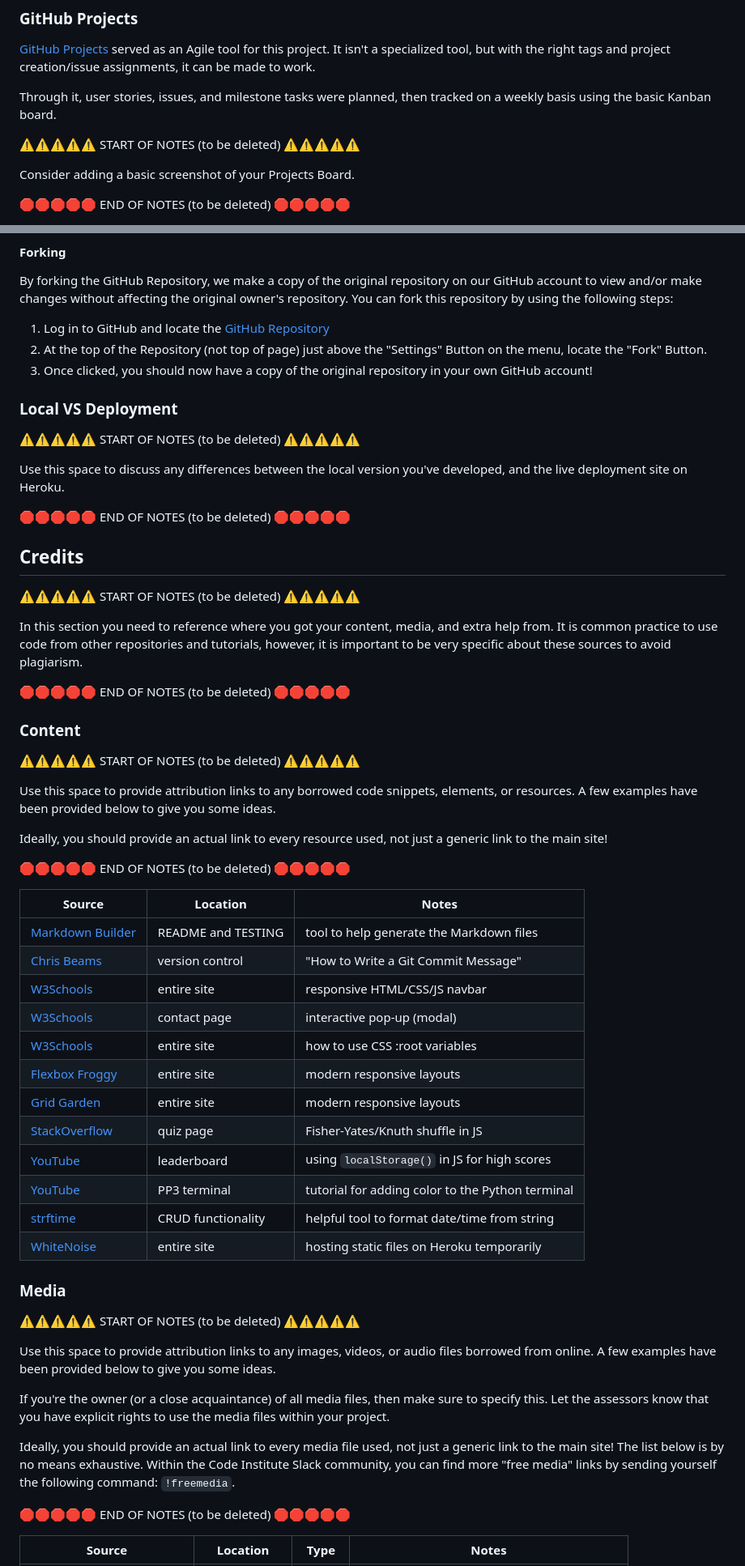
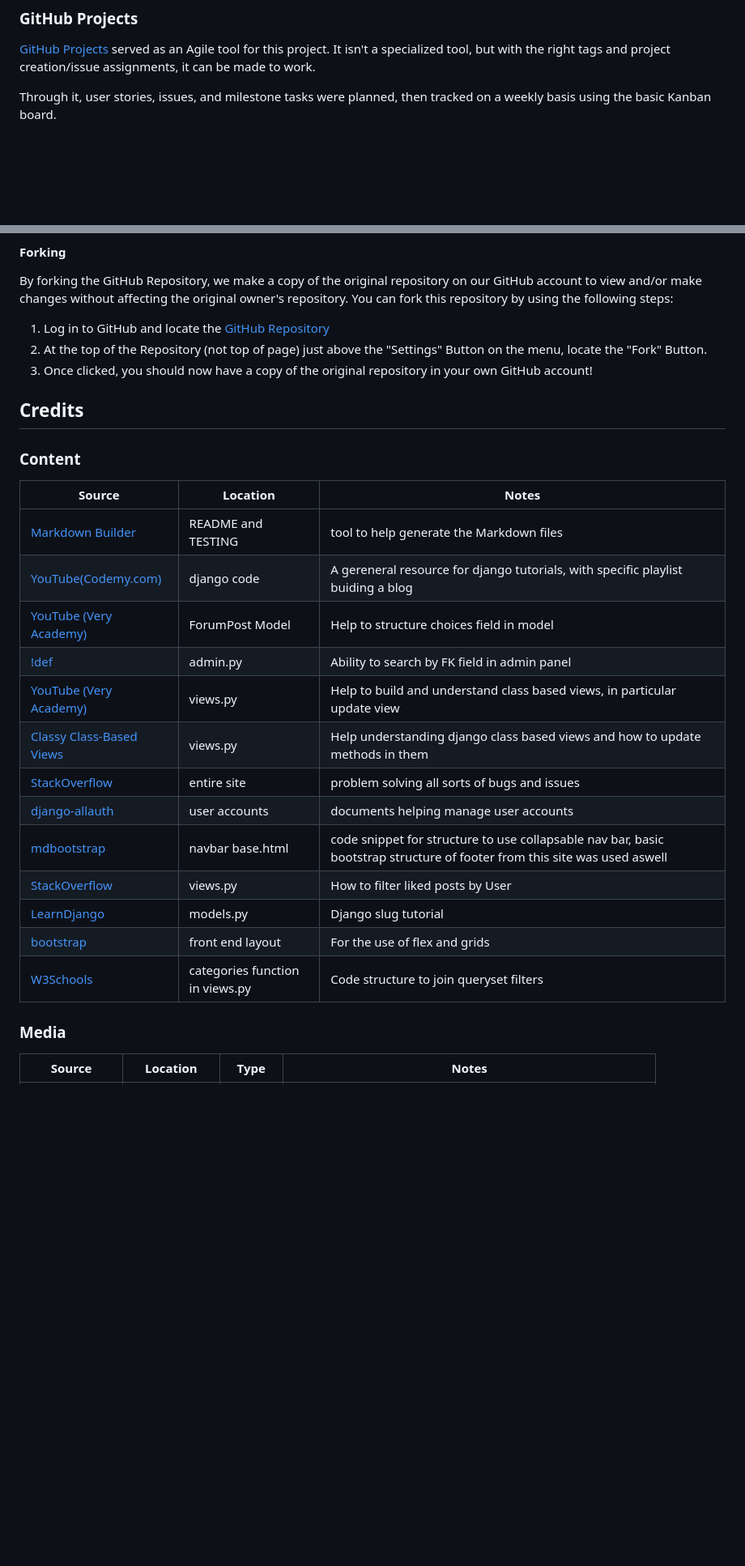
Before and after one commit to dylankane/pedal, a Markdown page: README.md, 2 parts joined by grey strips. Shown at 81% size. Rendered like a GitHub page; blank space fills up the shorter version.

Commit message:
Add more content and images to readme file

```diff
--- a/README.md
+++ b/README.md
@@ -413,10 +407,4 @@ It isn't a specialized tool, but with the right tags and project creation/issue
 
 Through it, user stories, issues, and milestone tasks were planned, then tracked on a weekly basis using the basic Kanban board.
 
-⚠️⚠️⚠️⚠️⚠️ START OF NOTES (to be deleted) ⚠️⚠️⚠️⚠️⚠️
-
-Consider adding a basic screenshot of your Projects Board.
-
-🛑🛑🛑🛑🛑 END OF NOTES (to be deleted) 🛑🛑🛑🛑🛑
-
 ![screenshot](documentation/gh-projects.png)
@@ -596,65 +573,28 @@ You can fork this repository by using the following steps:
 2. At the top of the Repository (not top of page) just above the "Settings" Button on the menu, locate the "Fork" Button.
 3. Once clicked, you should now have a copy of the original repository in your own GitHub account!
 
-### Local VS Deployment
-
-⚠️⚠️⚠️⚠️⚠️ START OF NOTES (to be deleted) ⚠️⚠️⚠️⚠️⚠️
-
-Use this space to discuss any differences between the local version you've developed, and the live deployment site on Heroku.
-
-🛑🛑🛑🛑🛑 END OF NOTES (to be deleted) 🛑🛑🛑🛑🛑
 
 ## Credits
 
-⚠️⚠️⚠️⚠️⚠️ START OF NOTES (to be deleted) ⚠️⚠️⚠️⚠️⚠️
-
-In this section you need to reference where you got your content, media, and extra help from.
-It is common practice to use code from other repositories and tutorials,
-however, it is important to be very specific about these sources to avoid plagiarism.
-
-🛑🛑🛑🛑🛑 END OF NOTES (to be deleted) 🛑🛑🛑🛑🛑
-
 ### Content
-
-⚠️⚠️⚠️⚠️⚠️ START OF NOTES (to be deleted) ⚠️⚠️⚠️⚠️⚠️
-
-Use this space to provide attribution links to any borrowed code snippets, elements, or resources.
-A few examples have been provided below to give you some ideas.
-
-Ideally, you should provide an actual link to every resource used, not just a generic link to the main site!
-
-🛑🛑🛑🛑🛑 END OF NOTES (to be deleted) 🛑🛑🛑🛑🛑
 
 | Source | Location | Notes |
 | --- | --- | --- |
 | [Markdown Builder](https://traveltimn.github.io/markdown-builder) | README and TESTING | tool to help generate the Markdown files |
-| [Chris Beams](https://chris.beams.io/posts/git-commit) | version control | "How to Write a Git Commit Message" |
-| [W3Schools](https://www.w3schools.com/howto/howto_js_topnav_responsive.asp) | entire site | responsive HTML/CSS/JS navbar |
-| [W3Schools](https://www.w3schools.com/howto/howto_css_modals.asp) | contact page | interactive pop-up (modal) |
-| [W3Schools](https://www.w3schools.com/css/css3_variables.asp) | entire site | how to use CSS :root variables |
-| [Flexbox Froggy](https://flexboxfroggy.com/) | entire site | modern responsive layouts |
-| [Grid Garden](https://cssgridgarden.com) | entire site | modern responsive layouts |
-| [StackOverflow](https://stackoverflow.com/a/2450976) | quiz page | Fisher-Yates/Knuth shuffle in JS |
-| [YouTube](https://www.youtube.com/watch?v=YL1F4dCUlLc) | leaderboard | using `localStorage()` in JS for high scores |
-| [YouTube](https://www.youtube.com/watch?v=u51Zjlnui4Y) | PP3 terminal | tutorial for adding color to the Python terminal |
-| [strftime](https://strftime.org) | CRUD functionality | helpful tool to format date/time from string |
-| [WhiteNoise](http://whitenoise.evans.io) | entire site | hosting static files on Heroku temporarily |
+| [YouTube(Codemy.com)](https://www.youtube.com/@Codemycom/featured) | django code | A gereneral resource for django tutorials, with specific playlist buiding  a blog |
+| [YouTube (Very Academy)](https://youtu.be/cWq6jQGWmEg) | ForumPost Model | Help to structure choices field in model |
+| [!def](https://notdefined.tech/blog/how-to-fix-django-error-related-field-got-invalid-lookup-icontains/) | admin.py | Ability to search by FK field in admin panel |
+| [YouTube (Very Academy)](https://www.youtube.com/watch?v=EUUjJdw3EBM) | views.py | Help to build and understand class based views, in particular update view |
+| [Classy Class-Based Views](https://ccbv.co.uk/) | views.py | Help understanding django class based views and how to update methods in them |
+| [StackOverflow](https://stackoverflow.com/) | entire site | problem solving all sorts of bugs and issues |
+| [django-allauth](https://django-allauth.readthedocs.io/en/latest/configuration.html) | user accounts | documents helping manage user accounts |
+| [mdbootstrap](https://mdbootstrap.com/docs/standard/navigation/navbar/) | navbar base.html | code snippet for structure to use collapsable nav bar, basic bootstrap structure of footer from this site was used aswell  |
+| [StackOverflow](https://stackoverflow.com/questions/73589078/how-to-filter-liked-posts-by-user-django) | views.py | How to filter liked posts by User |
+| [LearnDjango](https://learndjango.com/tutorials/django-slug-tutorial) | models.py | Django slug tutorial |
+| [bootstrap](https://getbootstrap.com/docs/4.0/utilities/flex/) | front end layout | For the use of flex and grids |
+| [W3Schools](https://www.w3schools.com/django/django_queryset_filter.php) | categories function in views.py | Code structure to join queryset filters |
 
 ### Media
 
-⚠️⚠️⚠️⚠️⚠️ START OF NOTES (to be deleted) ⚠️⚠️⚠️⚠️⚠️
-
-Use this space to provide attribution links to any images, videos, or audio files borrowed from online.
-A few examples have been provided below to give you some ideas.
-
-If you're the owner (or a close acquaintance) of all media files, then make sure to specify this.
-Let the assessors know that you have explicit rights to use the media files within your project.
-
-Ideally, you should provide an actual link to every media file used, not just a generic link to the main site!
-The list below is by no means exhaustive. Within the Code Institute Slack community, you can find more "free media" links
-by sending yourself the following command: `!freemedia`.
-
-🛑🛑🛑🛑🛑 END OF NOTES (to be deleted) 🛑🛑🛑🛑🛑
-
 | Source | Location | Type | Notes |
 | --- | --- | --- | --- |
```
Also changed, not shown: other parts of README.md (+28 -58 lines).
